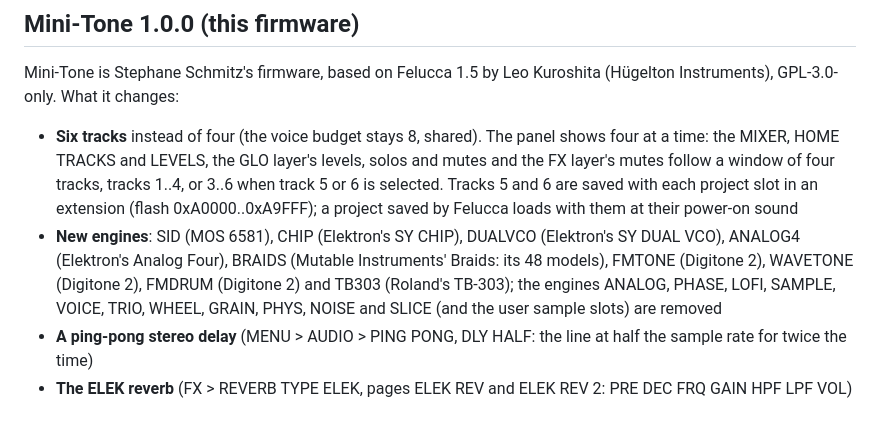
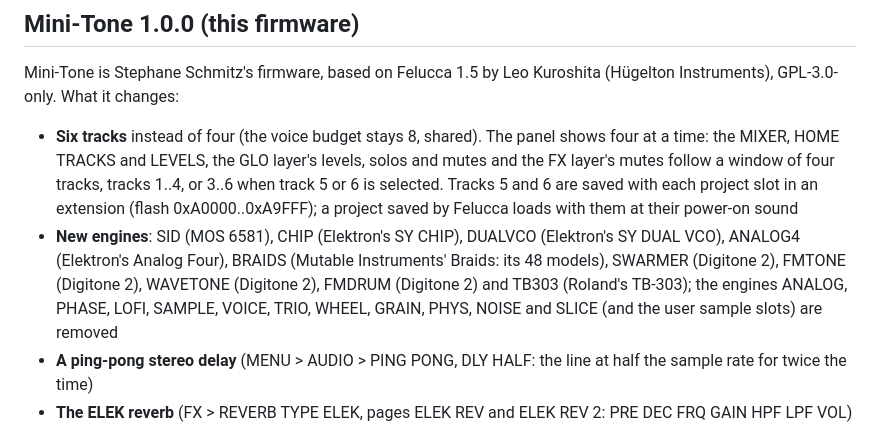
Before and after one commit to eldontyrellcorp/Mini-Tone, a Markdown page: README.md, the part around the change. Rendered like a GitHub page.

```diff
--- a/README.md
+++ b/README.md
@@ -13,7 +13,7 @@ it changes:
   tracks 1..4, or 3..6 when track 5 or 6 is selected. Tracks 5 and 6 are saved with each project slot in an extension
   (flash 0xA0000..0xA9FFF); a project saved by Felucca loads with them at their power-on sound
 - **New engines**: SID (MOS 6581), CHIP (Elektron's SY CHIP), DUALVCO (Elektron's SY DUAL VCO), ANALOG4 (Elektron's Analog
-  Four), BRAIDS (Mutable Instruments' Braids: its 48 models), FMTONE (Digitone 2), WAVETONE (Digitone 2), FMDRUM (Digitone 2)
+  Four), BRAIDS (Mutable Instruments' Braids: its 48 models), SWARMER (Digitone 2), FMTONE (Digitone 2), WAVETONE (Digitone 2), FMDRUM (Digitone 2)
   and TB303 (Roland's TB-303); the engines ANALOG, PHASE, LOFI, SAMPLE, VOICE, TRIO, WHEEL, GRAIN, PHYS, NOISE and SLICE (and the user sample slots) are removed
 - **A ping-pong stereo delay** (MENU > AUDIO > PING PONG, DLY HALF: the line at half the sample rate for twice the time)
 - **The ELEK reverb** (FX > REVERB TYPE ELEK, pages ELEK REV and ELEK REV 2: PRE DEC FRQ GAIN HPF LPF VOL)
```
